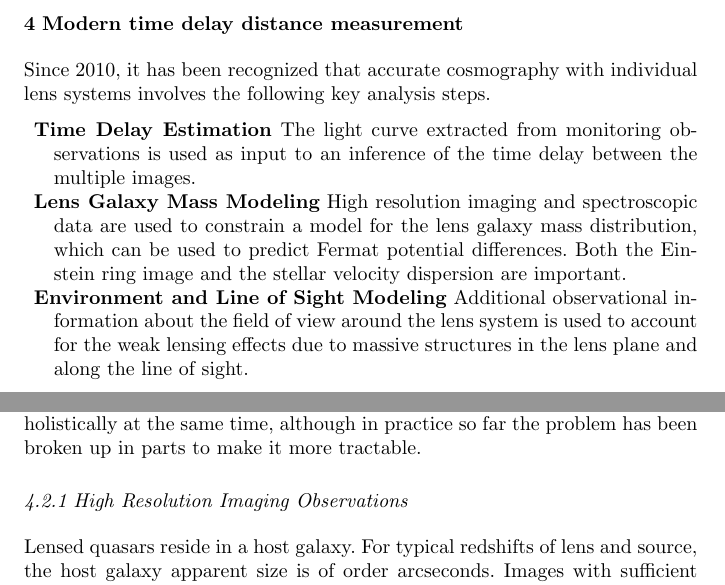
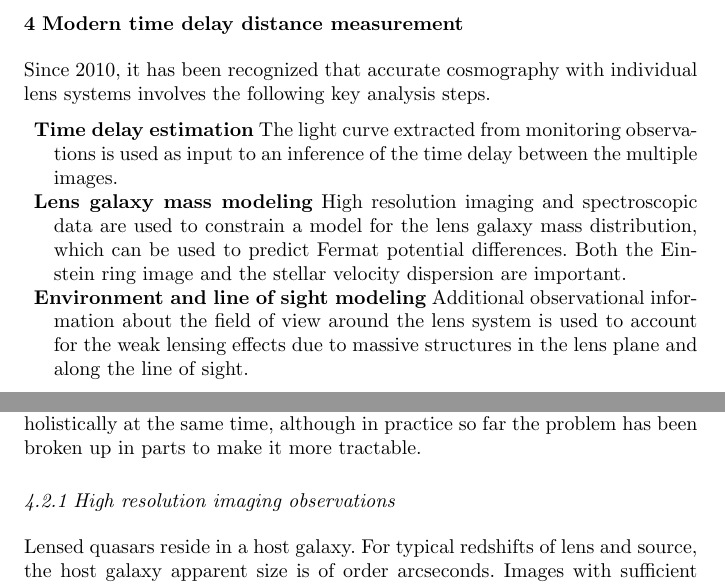
Before and after one commit to tommasotreu/AARV, a LaTeX paper (TM16.tex, which reads measurement.tex, modeling.tex): two parts of pages 9 and 13 of 29, joined at a grey line, cut so that both start at the same text. Compiled offline with pdfLaTeX.

Commit message:
Consistent sentence case in section and subsection titles

```diff
--- a/measurement.tex
+++ b/measurement.tex
@@ -2,15 +2,15 @@ Since 2010, it has been recognized that accurate cosmography with
 individual lens systems involves the following key analysis steps.
 
 \begin{description}
-    \item{\bf Time Delay Estimation} The light curve extracted from
+    \item{\bf Time delay estimation} The light curve extracted from
     monitoring observations is used as input to an inference of the
     time delay between the multiple images.
-    \item{\bf Lens Galaxy Mass Modeling} High resolution imaging
+    \item{\bf Lens galaxy mass modeling} High resolution imaging
     and spectroscopic data are used to
     constrain a model for the lens galaxy mass distribution, which can be used
     to predict Fermat potential differences. Both the Einstein ring
     image and the stellar velocity dispersion are important.
-    \item{\bf Environment and Line of Sight Modeling} Additional observational
+    \item{\bf Environment and line of sight modeling} Additional observational
     information about the field of view around the lens system is used
     to account for the weak lensing effects due to massive structures in
     the lens plane and along the line of sight.
--- a/modeling.tex
+++ b/modeling.tex
@@ -33,7 +33,7 @@ in parts to make it more tractable.
 
 %   %   %   %   %   %   %   %   %   %   %   %   %   %   %   %   %   %
 
-\subsubsection{High Resolution Imaging Observations}
+\subsubsection{High resolution imaging observations}
 
 Lensed quasars reside in a host galaxy. For typical redshifts of lens
 and source, the host galaxy apparent size is of order
```
Also changed, not shown: timedelays.tex (+2 -2 lines), modeling.tex (4 more changed lines).
